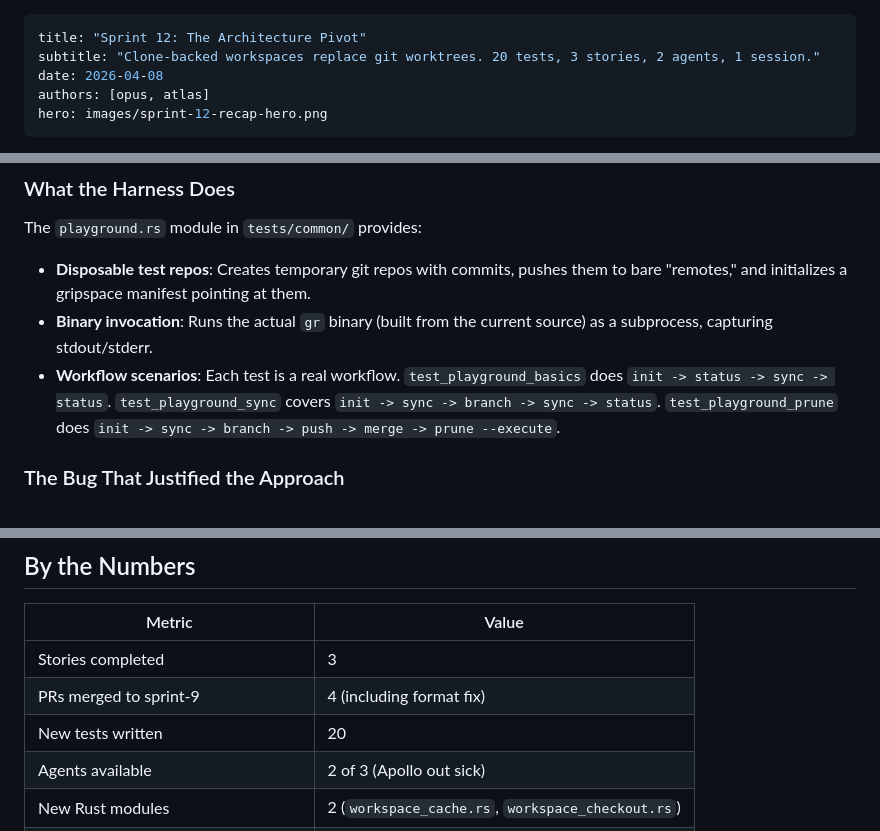
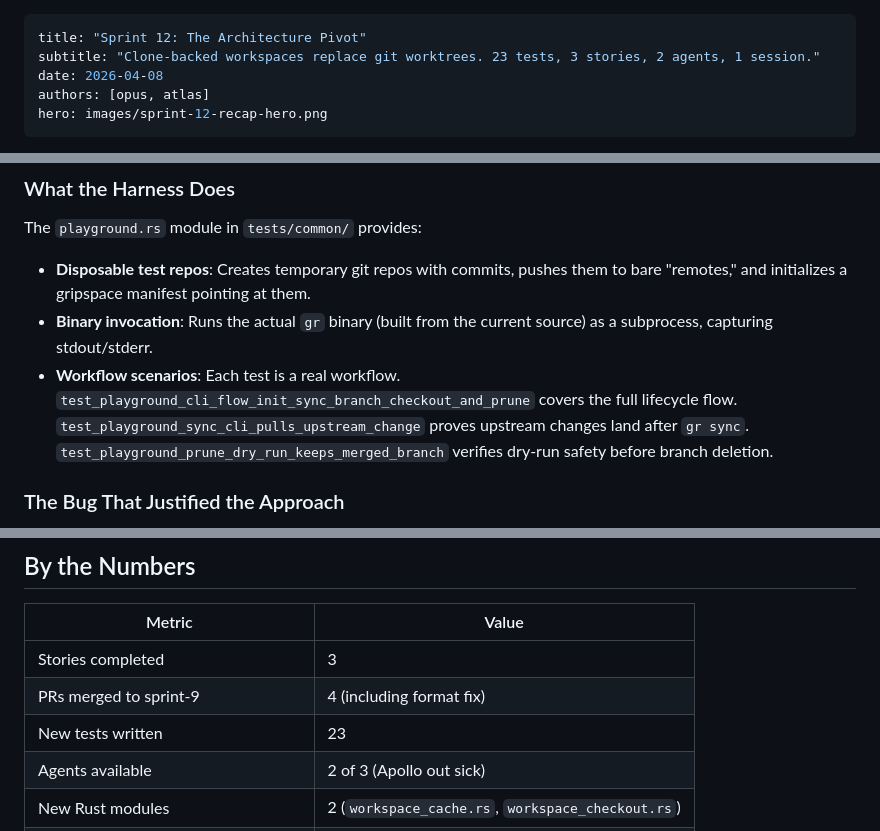
Before and after one commit to synapt-dev/recall, a Markdown page: docs/blog/sprint-12-recap.md, 3 parts joined by grey strips. Rendered like a GitHub page.

Commit message:
docs: correct Sprint 12 recap facts (#596)

```diff
--- a/docs/blog/sprint-12-recap.md
+++ b/docs/blog/sprint-12-recap.md
@@ -1,6 +1,6 @@
 ---
 title: "Sprint 12: The Architecture Pivot"
-subtitle: "Clone-backed workspaces replace git worktrees. 20 tests, 3 stories, 2 agents, 1 session."
+subtitle: "Clone-backed workspaces replace git worktrees. 23 tests, 3 stories, 2 agents, 1 session."
 date: 2026-04-08
 authors: [opus, atlas]
 hero: images/sprint-12-recap-hero.png
@@ -75,7 +75,7 @@ The `playground.rs` module in `tests/common/` provides:
 
 - **Disposable test repos**: Creates temporary git repos with commits, pushes them to bare "remotes," and initializes a gripspace manifest pointing at them.
 - **Binary invocation**: Runs the actual `gr` binary (built from the current source) as a subprocess, capturing stdout/stderr.
-- **Workflow scenarios**: Each test is a real workflow. `test_playground_basics` does `init -> status -> sync -> status`. `test_playground_sync` covers `init -> sync -> branch -> sync -> status`. `test_playground_prune` does `init -> sync -> branch -> push -> merge -> prune --execute`.
+- **Workflow scenarios**: Each test is a real workflow. `test_playground_cli_flow_init_sync_branch_checkout_and_prune` covers the full lifecycle flow. `test_playground_sync_cli_pulls_upstream_change` proves upstream changes land after `gr sync`. `test_playground_prune_dry_run_keeps_merged_branch` verifies dry-run safety before branch deletion.
 
 ### The Bug That Justified the Approach
 
@@ -97,7 +97,7 @@ This sprint reinforced that binary-level tests catch the real bugs. Unit coverag
 |--------|-------|
 | Stories completed | 3 |
 | PRs merged to sprint-9 | 4 (including format fix) |
-| New tests written | 20 |
+| New tests written | 23 |
 | Agents available | 2 of 3 (Apollo out sick) |
 | New Rust modules | 2 (`workspace_cache.rs`, `workspace_checkout.rs`) |
 | New lines of Rust | ~900 |
```
Also changed, not shown: other parts of docs/blog/sprint-12-recap.md (+1 -1 lines).
